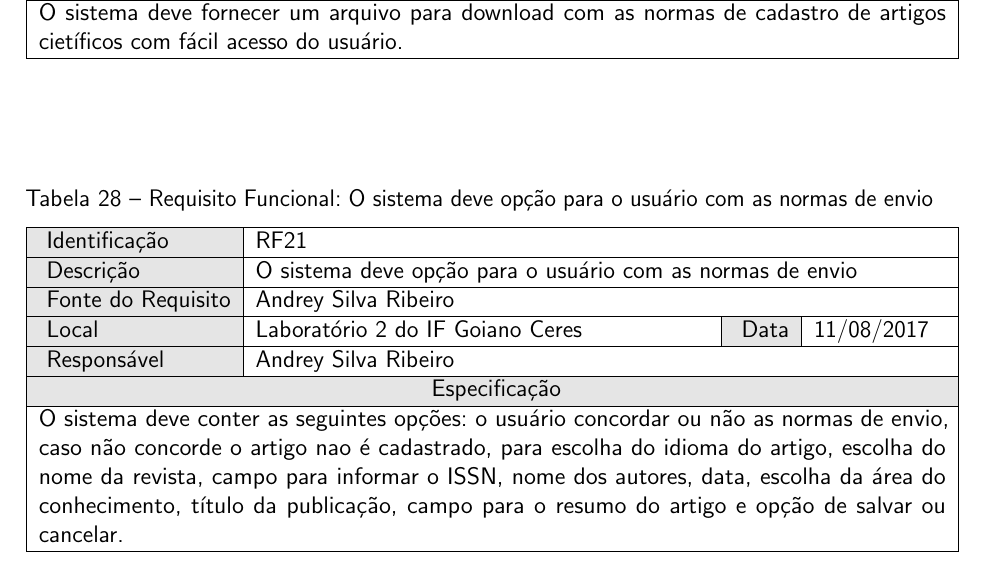
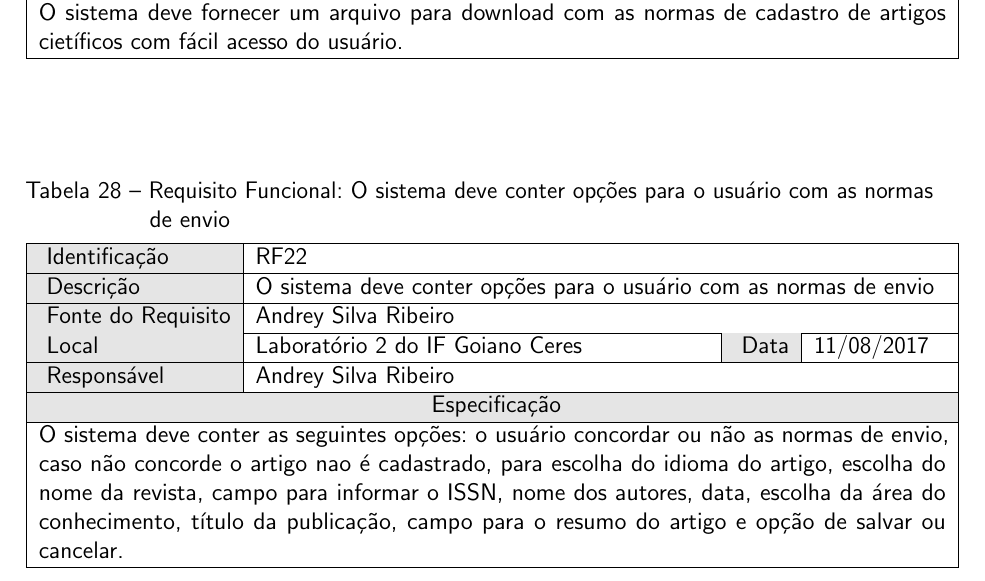
Before and after one commit to Ronneesley/redesocial, a LaTeX document (documentacao/documentacao.tex, which reads documentacao/capitulos/especificacao_requisitos/especificacao_requisitos.tex): part of page 18 of 34, cut so that both start at the same text. Compiled offline with pdfLaTeX.

Commit message:
Requisitos cadastro de artigos

```diff
--- a/documentacao/capitulos/especificacao_requisitos/especificacao_requisitos.tex
+++ b/documentacao/capitulos/especificacao_requisitos/especificacao_requisitos.tex
@@ -460,9 +460,9 @@
  { O sistema deve fornecer um arquivo para download com as normas de cadastro de artigos cietíficos com fácil acesso do usuário.
  }
 
-     \requisitoFuncional{RF21}
+     \requisitoFuncional{RF22}
  %Nome do Requisito
- {O sistema deve opção para o usuário com as normas de envio}
+ {O sistema deve conter opções para o usuário com as normas de envio}
  %Fonte do Requisito
  {Andrey Silva Ribeiro}
  %Local e/ou Reunião
```
Also changed, not shown: documentacao/documentacao.pdf, 4 other files.
